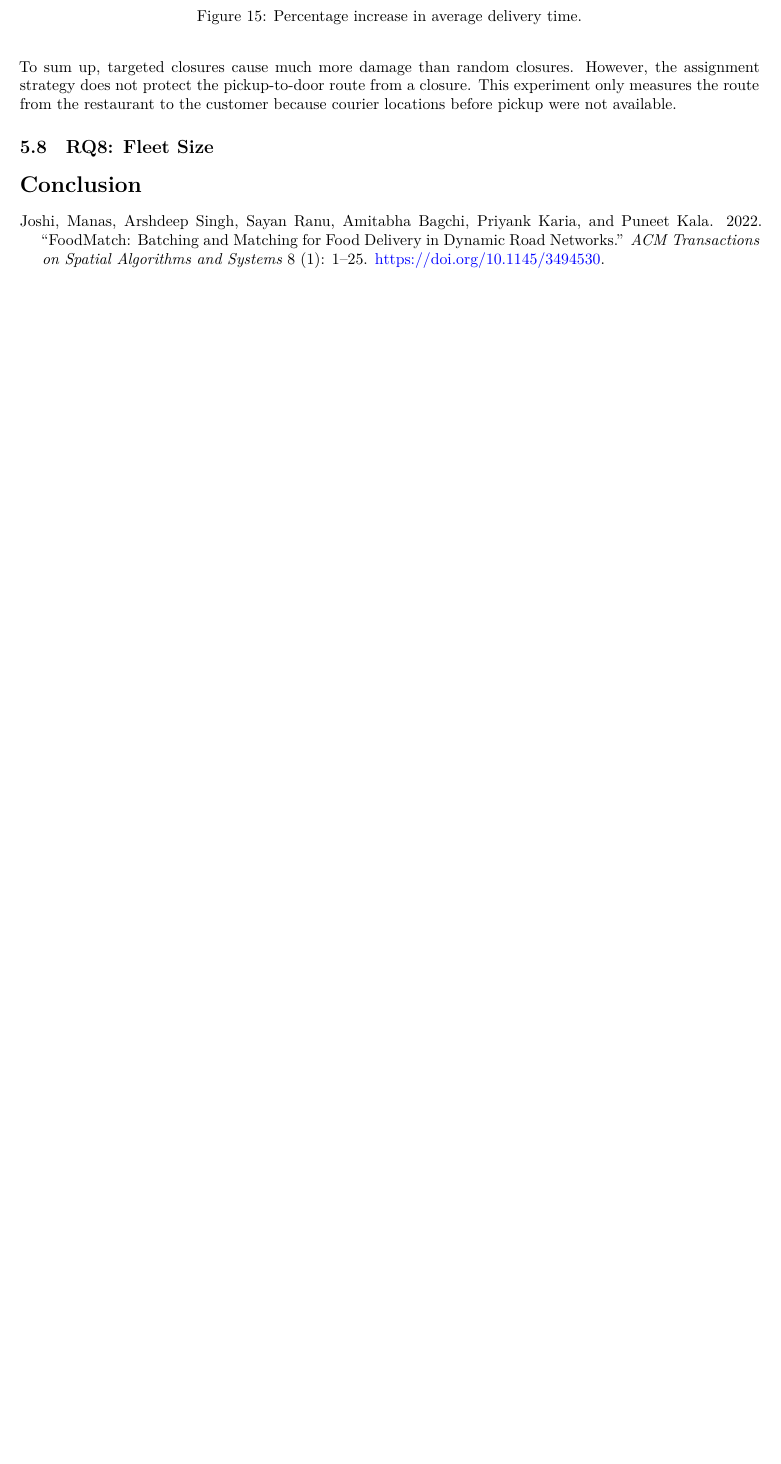
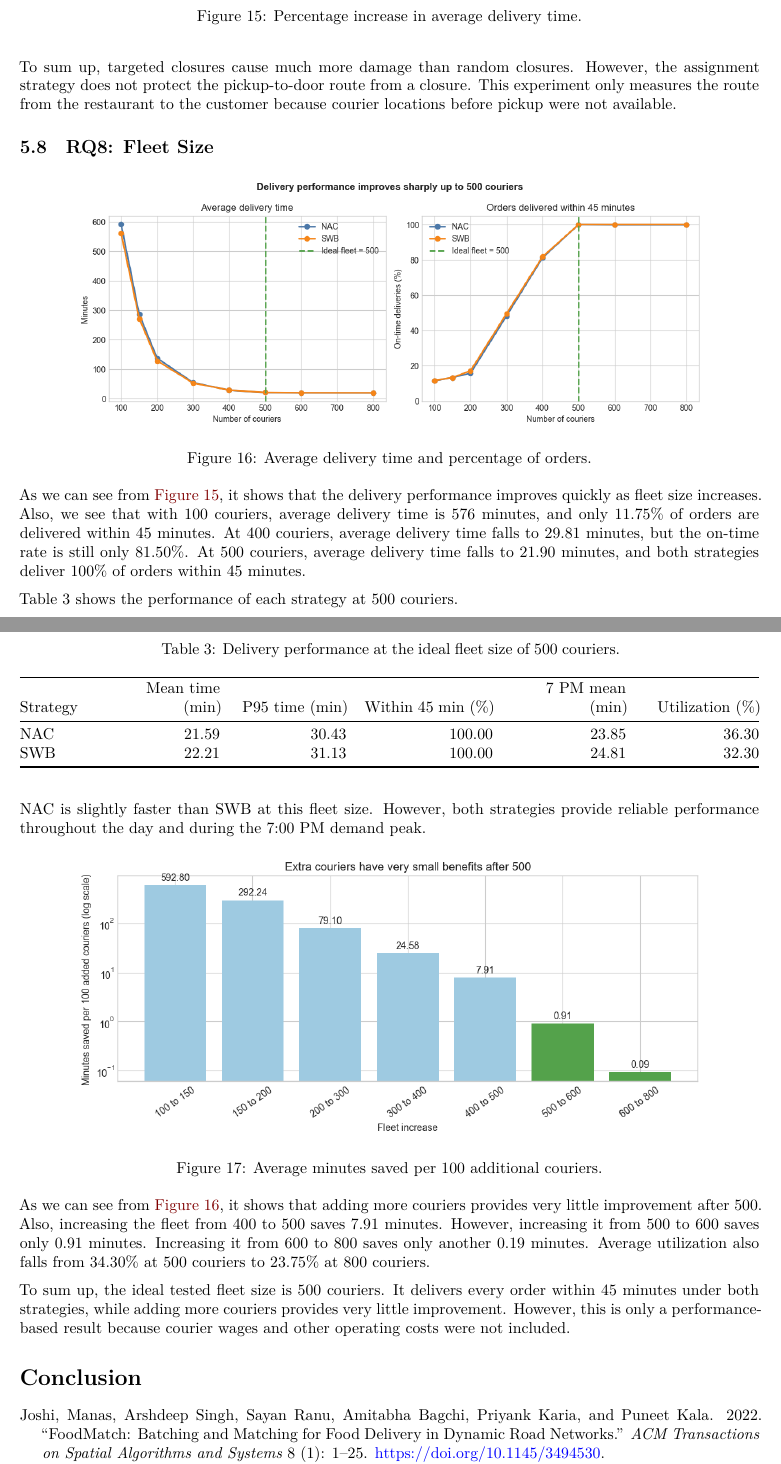
Before and after one commit to brycegrover/6400-final-project, a Quarto document (paper.qmd): part of page 14 of 14 before the commit and two parts of pages 14 and 15 of 15 after it, the two joined at a grey line, cut so that both start at the same text, the shorter picture padded with empty space. Rendered offline with R 4.5, knitr and Pandoc in place of Quarto, then LaTeX, with nearby package versions.

Commit message:
Finish RQ8

```diff
--- a/paper.qmd
+++ b/paper.qmd
@@ -222,4 +228,25 @@ To sum up, targeted closures cause much more damage than random closures. Howeve
 
 ## RQ8: Fleet Size
 
+![Average delivery time and percentage of orders.](outputs/19_fleet_delivery_performance.png){#fig-fleet-performance width=85%}
+
+As we can see from @fig-fleet-performance, it shows that the delivery performance improves quickly as fleet size increases. Also, we see that with 100 couriers, average delivery time is 576 minutes, and only 11.75% of orders are delivered within 45 minutes. At 400 couriers, average delivery time falls to 29.81 minutes, but the on-time rate is still only 81.50%. At 500 couriers, average delivery time falls to 21.90 minutes, and both strategies deliver 100% of orders within 45 minutes.
+
+@tbl-ideal-fleet shows the performance of each strategy at 500 couriers.
+
+| Strategy | Mean time (min) | P95 time (min) | Within 45 min (%) | 7 PM mean (min) | Utilization (%) |
+|:---------|----------------:|---------------:|------------------:|----------------:|----------------:|
+| NAC      | 21.59           | 30.43          | 100.00            | 23.85           | 36.30           |
+| SWB      | 22.21           | 31.13          | 100.00            | 24.81           | 32.30           |
+
+: Delivery performance at the ideal fleet size of 500 couriers. {#tbl-ideal-fleet}
+
+NAC is slightly faster than SWB at this fleet size. However, both strategies provide reliable performance throughout the day and during the 7:00 PM demand peak.
+
+![Average minutes saved per 100 additional couriers.](outputs/20_fleet_marginal_benefit.png){#fig-fleet-benefit width=85%}
+
+As we can see from @fig-fleet-benefit, it shows that adding more couriers provides very little improvement after 500. Also, increasing the fleet from 400 to 500 saves 7.91 minutes. However, increasing it from 500 to 600 saves only 0.91 minutes. Increasing it from 600 to 800 saves only another 0.19 minutes. Average utilization also falls from 34.30% at 500 couriers to 23.75% at 800 couriers.
+
+To sum up, the ideal tested fleet size is 500 couriers. It delivers every order within 45 minutes under both strategies, while adding more couriers provides very little improvement. However, this is only a performance-based result because courier wages and other operating costs were not included.
+
 # Conclusion
```
Also changed, not shown: outputs/19_fleet_delivery_performance.png (added), outputs/20_fleet_marginal_benefit.png (added), paper.qmd (8 more changed lines).
